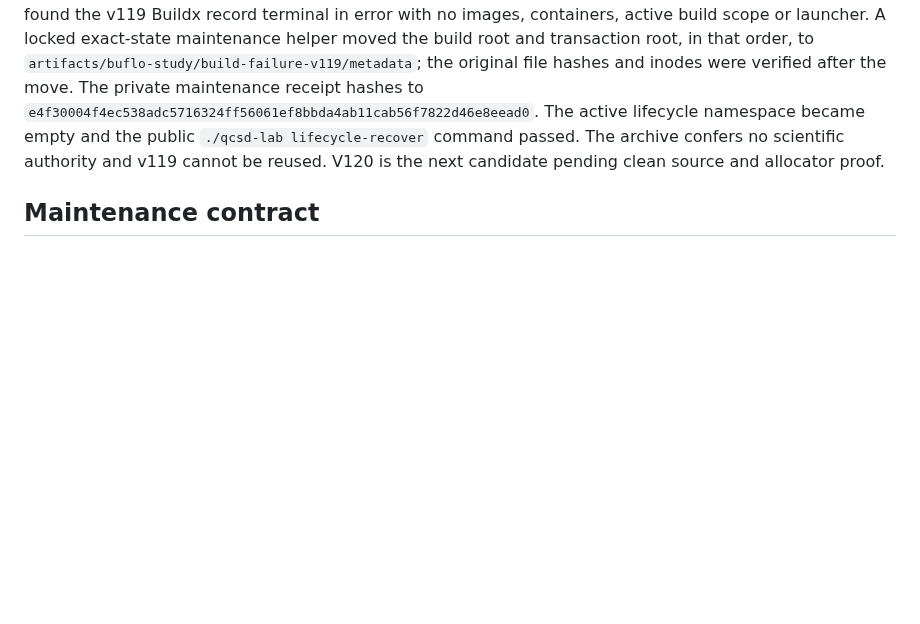
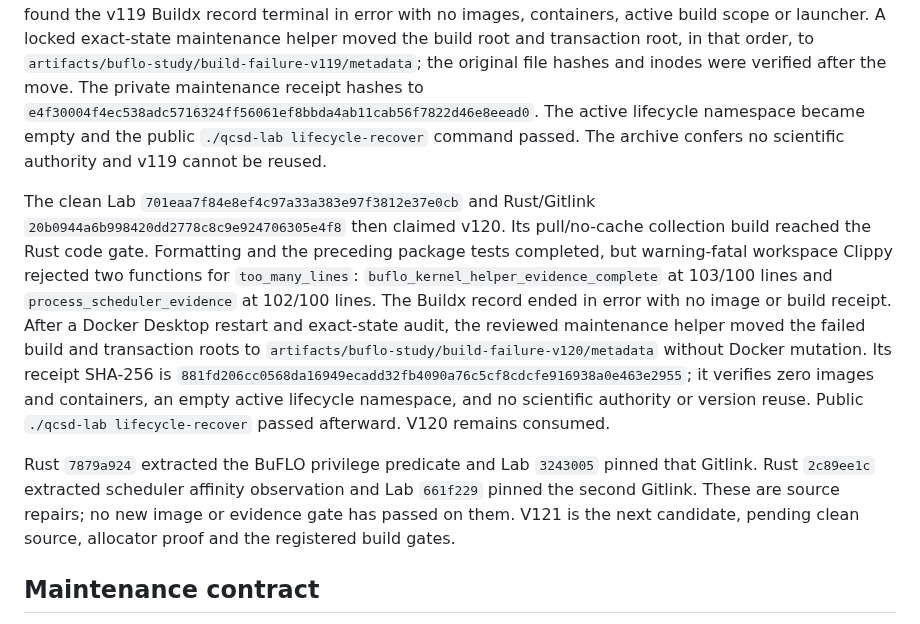
Before and after one commit to kaisequeira/neqo-qcsd-lab, a Markdown page: docs/PROJECT-HISTORY.md, the part around the change. GitHub-like rendering; blank space fills up the shorter version.

Commit message:
Record v120 code-gate failure and recovery

```diff
--- a/docs/PROJECT-HISTORY.md
+++ b/docs/PROJECT-HISTORY.md
@@ -392,8 +392,29 @@ hashes and inodes were verified after the move. The private maintenance
 receipt hashes to `e4f30004f4ec538adc5716324ff56061ef8bbda4ab11cab56f7822d46e8eead0`.
 The active lifecycle namespace became empty and the public
 `./qcsd-lab lifecycle-recover` command passed. The archive confers no
-scientific authority and v119 cannot be reused. V120 is the next candidate
-pending clean source and allocator proof.
+scientific authority and v119 cannot be reused.
+
+The clean Lab `701eaa7f84e8ef4c97a33a383e97f3812e37e0cb` and Rust/Gitlink
+`20b0944a6b998420dd2778c8c9e924706305e4f8` then claimed v120. Its
+pull/no-cache collection build reached the Rust code gate. Formatting and the
+preceding package tests completed, but warning-fatal workspace Clippy rejected
+two functions for `too_many_lines`: `buflo_kernel_helper_evidence_complete`
+at 103/100 lines and `process_scheduler_evidence` at 102/100 lines. The Buildx
+record ended in error with no image or build receipt. After a Docker Desktop
+restart and exact-state audit, the reviewed maintenance helper moved the
+failed build and transaction roots to
+`artifacts/buflo-study/build-failure-v120/metadata` without Docker mutation.
+Its receipt SHA-256 is
+`881fd206cc0568da16949ecadd32fb4090a76c5cf8cdcfe916938a0e463e2955`;
+it verifies zero images and containers, an empty active lifecycle namespace,
+and no scientific authority or version reuse. Public
+`./qcsd-lab lifecycle-recover` passed afterward. V120 remains consumed.
+
+Rust `7879a924` extracted the BuFLO privilege predicate and Lab `3243005`
+pinned that Gitlink. Rust `2c89ee1c` extracted scheduler affinity observation
+and Lab `661f229` pinned the second Gitlink. These are source repairs; no new
+image or evidence gate has passed on them. V121 is the next candidate, pending
+clean source, allocator proof and the registered build gates.
 
 ## Maintenance contract
 
```
Also changed, not shown: PROJECT.md (+1 -1 lines).
